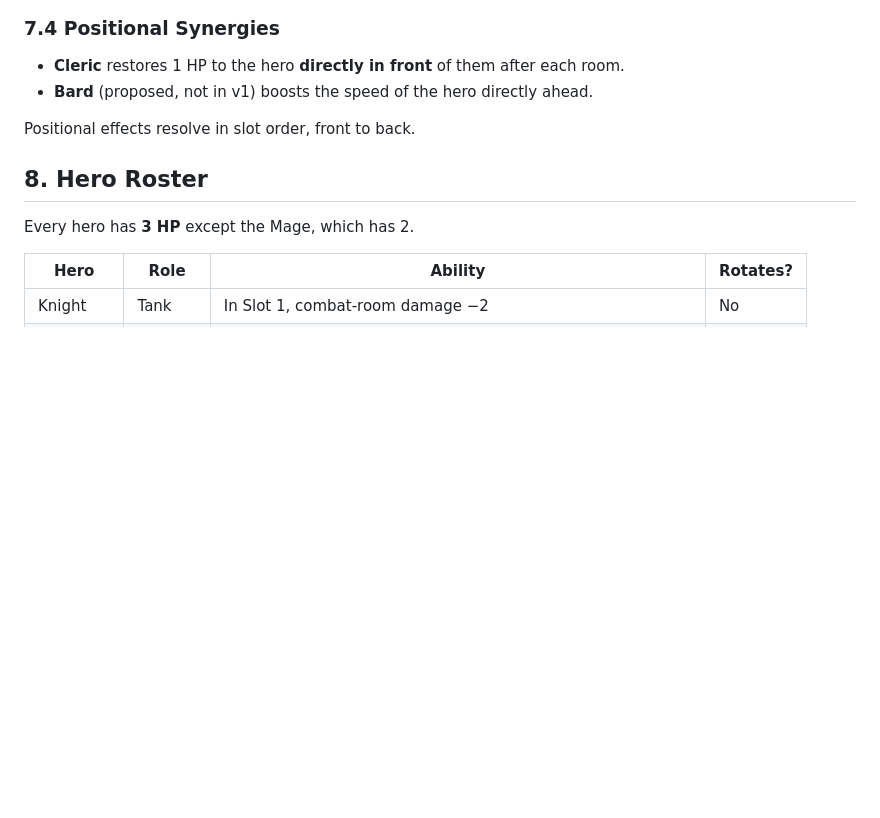
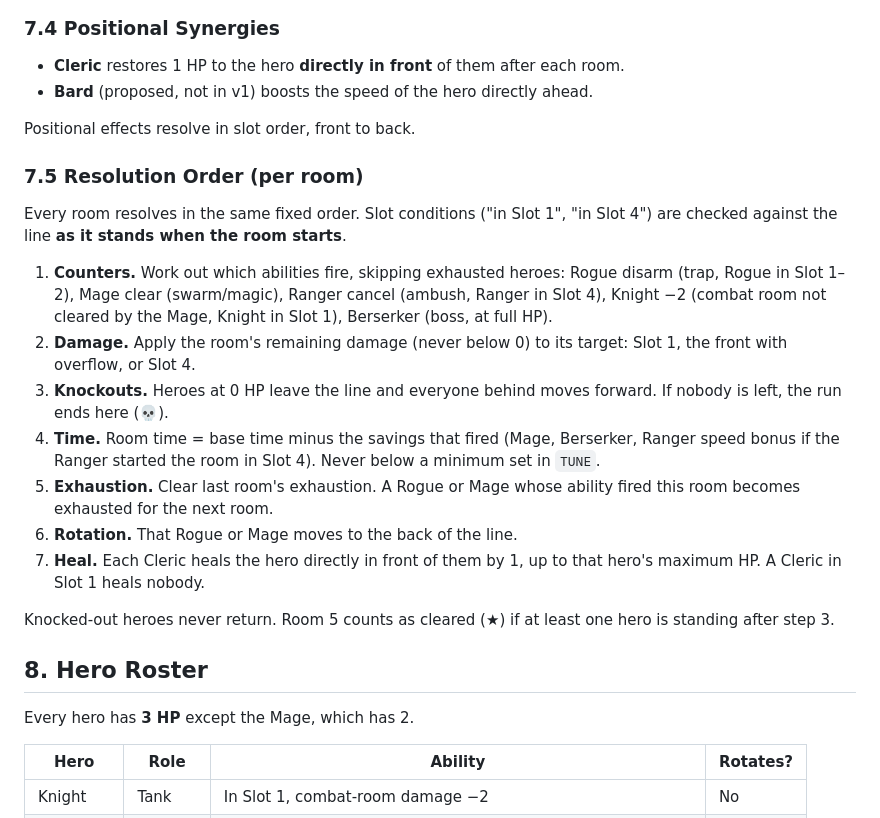
Before and after one commit to DarkCascade/fantasia, a Markdown page: PRD-daily-dungeon.md, the part around the change. Rendered like a GitHub page; blank space fills up the shorter version.

Commit message:
Daily Dungeon PRD: add per-room resolution order (§7.5)
Co-Authored-By: Claude Opus 5.5 <noreply@anthropic.com>
Claude-Session: https://claude.ai/code/session_01Cas1HkXCAV9AQCnRtu3YS1

```diff
--- a/PRD-daily-dungeon.md
+++ b/PRD-daily-dungeon.md
@@ -189,6 +189,32 @@ learned.
 - **Bard** (proposed, not in v1) boosts the speed of the hero directly ahead.
 
 Positional effects resolve in slot order, front to back.
+
+### 7.5 Resolution Order (per room)
+
+Every room resolves in the same fixed order. Slot conditions ("in Slot 1",
+"in Slot 4") are checked against the line **as it stands when the room
+starts**.
+
+1. **Counters.** Work out which abilities fire, skipping exhausted heroes:
+   Rogue disarm (trap, Rogue in Slot 1–2), Mage clear (swarm/magic), Ranger
+   cancel (ambush, Ranger in Slot 4), Knight −2 (combat room not cleared by
+   the Mage, Knight in Slot 1), Berserker (boss, at full HP).
+2. **Damage.** Apply the room's remaining damage (never below 0) to its
+   target: Slot 1, the front with overflow, or Slot 4.
+3. **Knockouts.** Heroes at 0 HP leave the line and everyone behind moves
+   forward. If nobody is left, the run ends here (💀).
+4. **Time.** Room time = base time minus the savings that fired (Mage,
+   Berserker, Ranger speed bonus if the Ranger started the room in Slot 4).
+   Never below a minimum set in `TUNE`.
+5. **Exhaustion.** Clear last room's exhaustion. A Rogue or Mage whose
+   ability fired this room becomes exhausted for the next room.
+6. **Rotation.** That Rogue or Mage moves to the back of the line.
+7. **Heal.** Each Cleric heals the hero directly in front of them by 1, up to
+   that hero's maximum HP. A Cleric in Slot 1 heals nobody.
+
+Knocked-out heroes never return. Room 5 counts as cleared (★) if at least
+one hero is standing after step 3.
 
 ## 8. Hero Roster
 
```
